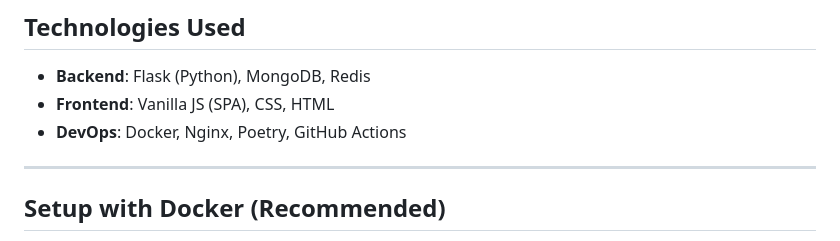
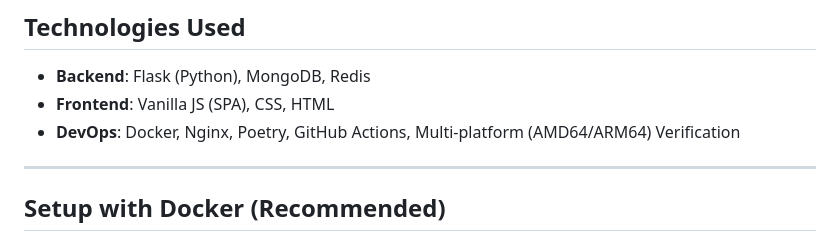
Before and after one commit to SpencerChristopher/FlaskWeb_Project_Root, a Markdown page: README.md, the part around the change. Drawn GitHub-style.

```diff
--- a/README.md
+++ b/README.md
@@ -17,7 +17,7 @@ This project is a personal website and blog built with Flask and MongoDB, featur
 
 *   **Backend**: Flask (Python), MongoDB, Redis
 *   **Frontend**: Vanilla JS (SPA), CSS, HTML
-*   **DevOps**: Docker, Nginx, Poetry, GitHub Actions
+*   **DevOps**: Docker, Nginx, Poetry, GitHub Actions, Multi-platform (AMD64/ARM64) Verification
 
 ---
 
```
Also changed, not shown: docs/DEPLOYMENT.md (+25 -12 lines), docs/TESTING.md (+11 -1 lines).
